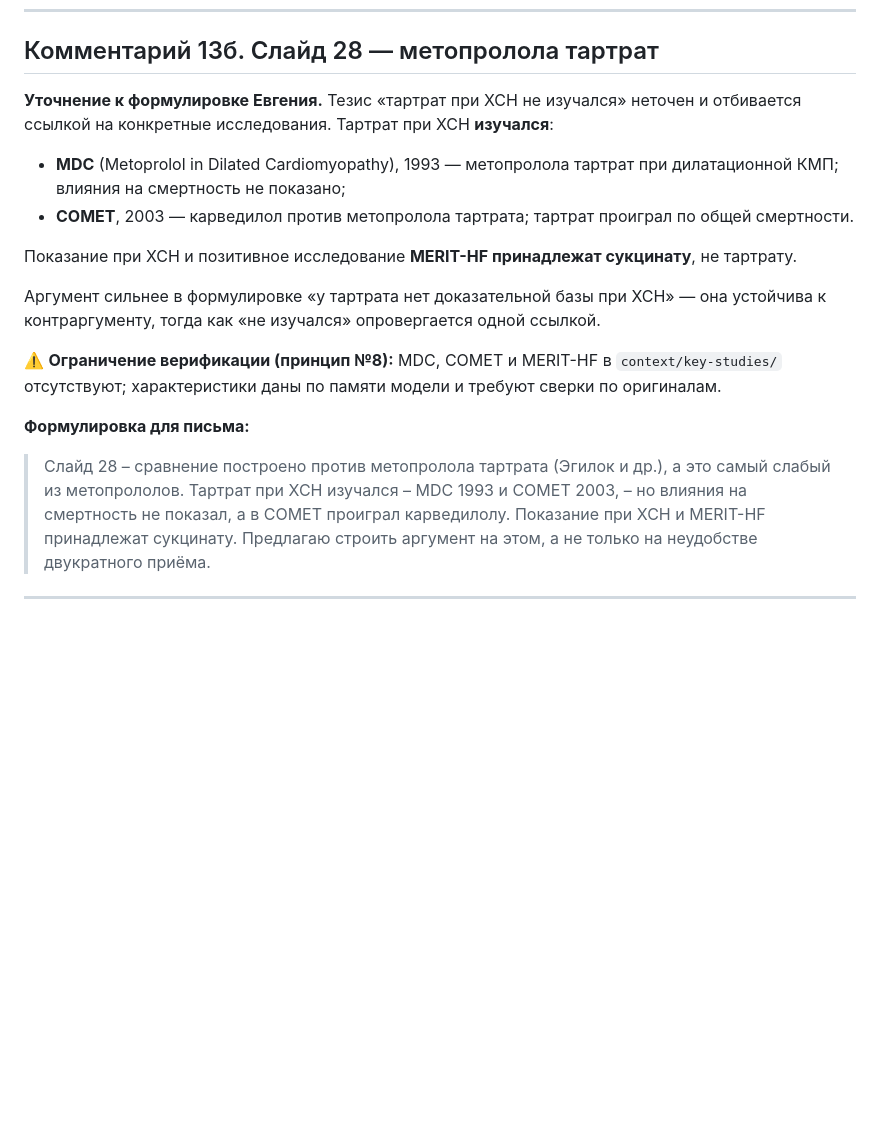
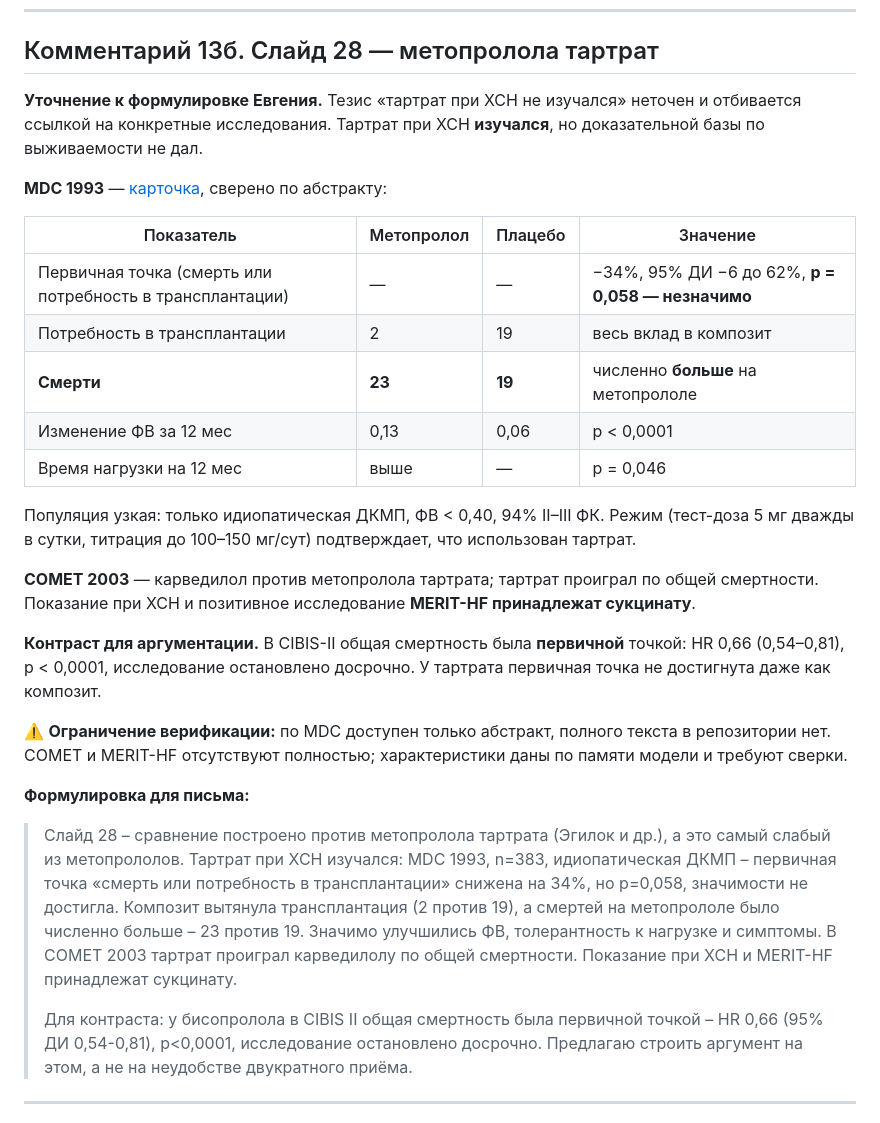
Before and after one commit to AronovMik/Evgeny_merck, a Markdown page: Казахстан/2026-08-10_cycle-task-review_konkor_H2-2026.md, the part around the change. Drawn GitHub-style; blank space fills up the shorter version.

```diff
--- a/Казахстан/2026-08-10_cycle-task-review_konkor_H2-2026.md
+++ b/Казахстан/2026-08-10_cycle-task-review_konkor_H2-2026.md
@@ -425,20 +425,31 @@
 
 ## Комментарий 13б. Слайд 28 — метопролола тартрат
 
-**Уточнение к формулировке Евгения.** Тезис «тартрат при ХСН не изучался» неточен и отбивается ссылкой на конкретные исследования. Тартрат при ХСН **изучался**:
+**Уточнение к формулировке Евгения.** Тезис «тартрат при ХСН не изучался» неточен и отбивается ссылкой на конкретные исследования. Тартрат при ХСН **изучался**, но доказательной базы по выживаемости не дал.
 
-- **MDC** (Metoprolol in Dilated Cardiomyopathy), 1993 — метопролола тартрат при дилатационной КМП; влияния на смертность не показано;
-- **COMET**, 2003 — карведилол против метопролола тартрата; тартрат проиграл по общей смертности.
+**MDC 1993** — [карточка](../context/key-studies/MDC_Lancet_1993_summary.md), сверено по абстракту:
 
-Показание при ХСН и позитивное исследование **MERIT-HF принадлежат сукцинату**, не тартрату.
+| Показатель | Метопролол | Плацебо | Значение |
+|---|---|---|---|
+| Первичная точка (смерть или потребность в трансплантации) | — | — | −34%, 95% ДИ −6 до 62%, **p = 0,058 — незначимо** |
+| Потребность в трансплантации | 2 | 19 | весь вклад в композит |
+| **Смерти** | **23** | **19** | численно **больше** на метопрололе |
+| Изменение ФВ за 12 мес | 0,13 | 0,06 | p < 0,0001 |
+| Время нагрузки на 12 мес | выше | — | p = 0,046 |
 
-Аргумент сильнее в формулировке «у тартрата нет доказательной базы при ХСН» — она устойчива к контраргументу, тогда как «не изучался» опровергается одной ссылкой.
+Популяция узкая: только идиопатическая ДКМП, ФВ < 0,40, 94% II–III ФК. Режим (тест-доза 5 мг дважды в сутки, титрация до 100–150 мг/сут) подтверждает, что использован тартрат.
 
-⚠️ **Ограничение верификации (принцип №8):** MDC, COMET и MERIT-HF в `context/key-studies/` отсутствуют; характеристики даны по памяти модели и требуют сверки по оригиналам.
+**COMET 2003** — карведилол против метопролола тартрата; тартрат проиграл по общей смертности. Показание при ХСН и позитивное исследование **MERIT-HF принадлежат сукцинату**.
+
+**Контраст для аргументации.** В CIBIS-II общая смертность была **первичной** точкой: HR 0,66 (0,54–0,81), p < 0,0001, исследование остановлено досрочно. У тартрата первичная точка не достигнута даже как композит.
+
+⚠️ **Ограничение верификации:** по MDC доступен только абстракт, полного текста в репозитории нет. COMET и MERIT-HF отсутствуют полностью; характеристики даны по памяти модели и требуют сверки.
 
 **Формулировка для письма:**
 
-> Слайд 28 – сравнение построено против метопролола тартрата (Эгилок и др.), а это самый слабый из метопрололов. Тартрат при ХСН изучался – MDC 1993 и COMET 2003, – но влияния на смертность не показал, а в COMET проиграл карведилолу. Показание при ХСН и MERIT-HF принадлежат сукцинату. Предлагаю строить аргумент на этом, а не только на неудобстве двукратного приёма.
+> Слайд 28 – сравнение построено против метопролола тартрата (Эгилок и др.), а это самый слабый из метопрололов. Тартрат при ХСН изучался: MDC 1993, n=383, идиопатическая ДКМП – первичная точка «смерть или потребность в трансплантации» снижена на 34%, но p=0,058, значимости не достигла. Композит вытянула трансплантация (2 против 19), а смертей на метопрололе было численно больше – 23 против 19. Значимо улучшились ФВ, толерантность к нагрузке и симптомы. В COMET 2003 тартрат проиграл карведилолу по общей смертности. Показание при ХСН и MERIT-HF принадлежат сукцинату.
+>
+> Для контраста: у бисопролола в CIBIS II общая смертность была первичной точкой – HR 0,66 (95% ДИ 0,54-0,81), p<0,0001, исследование остановлено досрочно. Предлагаю строить аргумент на этом, а не на неудобстве двукратного приёма.
 
 ---
 
```
Also changed, not shown: context/key-studies/INDEX.md (+6 -0 lines), context/key-studies/MDC_Lancet_1993_summary.md (added, +55 -0 lines).
